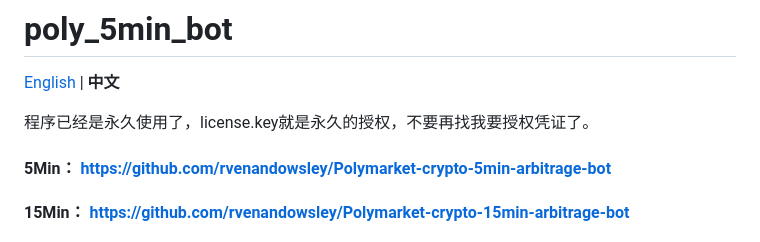
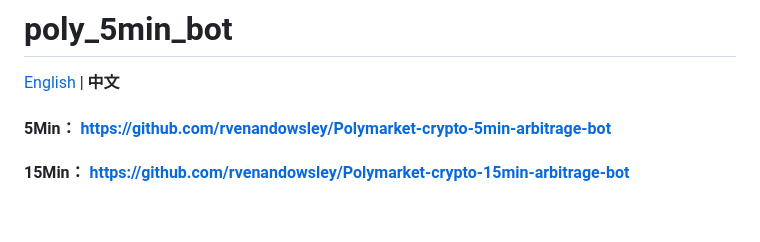
Before and after one commit to collectionjia/mypm5min, a Markdown page: README.zh-CN.md, the part around the change. Drawn GitHub-style; blank space fills up the shorter version.

Commit message:
删除中文注释

```diff
--- a/README.zh-CN.md
+++ b/README.zh-CN.md
@@ -2,7 +2,6 @@
 
 [English](README.md) | **中文**
 
-程序已经是永久使用了，license.key就是永久的授权，不要再找我要授权凭证了。
 
 #### 5Min： https://github.com/rvenandowsley/Polymarket-crypto-5min-arbitrage-bot
 #### 15Min： https://github.com/rvenandowsley/Polymarket-crypto-15min-arbitrage-bot
```
